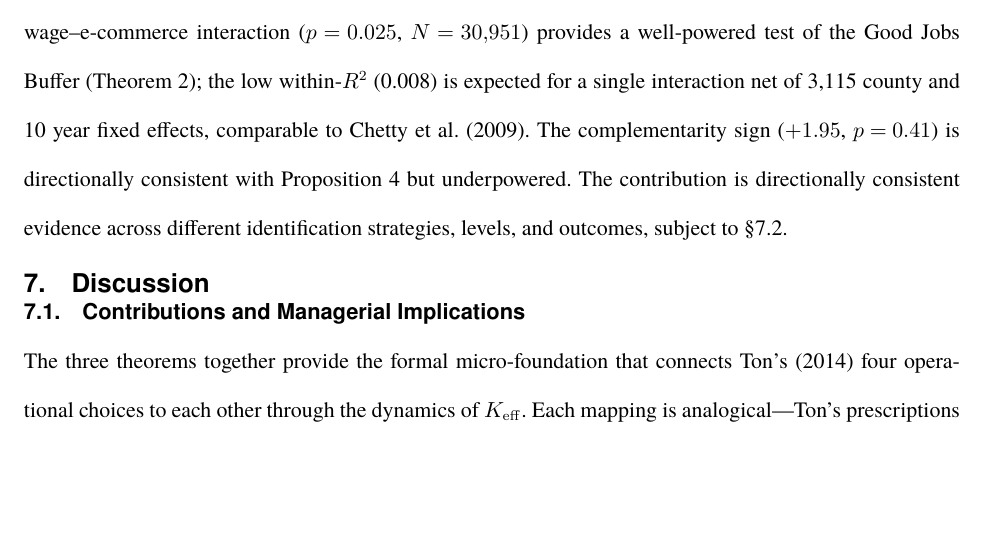
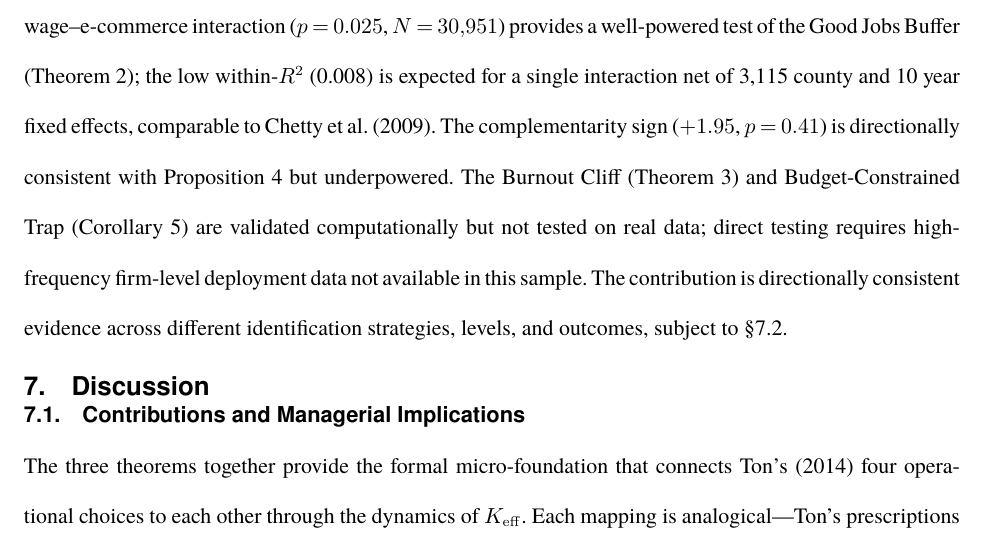
Before and after one commit to kaushikrch/Workforce-Digitalization-Paper, a LaTeX document (WCT_Paper_INFORMS.tex): part of page 27 of 32, cut so that both start at the same text, the shorter picture padded with empty space. Compiled offline with pdfLaTeX.

Commit message:
Assessment: acknowledge Theorem 3 and Corollary 5 lack empirical tests
The assessment section now explicitly states that the Burnout Cliff
(Theorem 3) and Budget-Constrained Trap (Corollary 5) are validated
computationally but not tested on real data, and notes that direct
testing requires high-frequency firm-level deployment data not
available in this sample. This closes the transparency gap identified
in the empirical-theory alignment audit.

https://claude.ai/code/session_01HEHNMeg4f5gCtNfTLDveni

```diff
--- a/WCT_Paper_INFORMS.tex
+++ b/WCT_Paper_INFORMS.tex
@@ -669,7 +669,7 @@ $R^2_{\mathrm{within}}$ & 0.008 & 0.013 & 0.042 & $-$0.000 & 0.001 \\
 
 \subsection{Assessment}\label{sec:emp:assessment}
 
-Three empirical strategies support the model's qualitative predictions. The inverted-U ($p = 0.028$) and the post-shock ACSI decline ($p = 0.037$) both support the Front-Stage Trap (Theorem~\ref{thm:trap}). The county-level wage--e-commerce interaction ($p = 0.025$, $N = 30{,}951$) provides a well-powered test of the Good Jobs Buffer (Theorem~\ref{thm:buffer}); the low within-$R^2$ (0.008) is expected for a single interaction net of 3{,}115 county and 10 year fixed effects, comparable to \citet{chetty2009salience}. The complementarity sign ($+1.95$, $p = 0.41$) is directionally consistent with Proposition~\ref{prop:complementarity} but underpowered. The contribution is directionally consistent evidence across different identification strategies, levels, and outcomes, subject to \S\ref{sec:disc:limits}.
+Three empirical strategies support the model's qualitative predictions. The inverted-U ($p = 0.028$) and the post-shock ACSI decline ($p = 0.037$) both support the Front-Stage Trap (Theorem~\ref{thm:trap}). The county-level wage--e-commerce interaction ($p = 0.025$, $N = 30{,}951$) provides a well-powered test of the Good Jobs Buffer (Theorem~\ref{thm:buffer}); the low within-$R^2$ (0.008) is expected for a single interaction net of 3{,}115 county and 10 year fixed effects, comparable to \citet{chetty2009salience}. The complementarity sign ($+1.95$, $p = 0.41$) is directionally consistent with Proposition~\ref{prop:complementarity} but underpowered. The Burnout Cliff (Theorem~\ref{thm:cliff}) and Budget-Constrained Trap (Corollary~\ref{cor:budget}) are validated computationally but not tested on real data; direct testing requires high-frequency firm-level deployment data not available in this sample. The contribution is directionally consistent evidence across different identification strategies, levels, and outcomes, subject to \S\ref{sec:disc:limits}.
 
 
 \section{Discussion}\label{sec:discussion}
```
Also changed, not shown: WCT_Paper_INFORMS.pdf, 3 other files.
